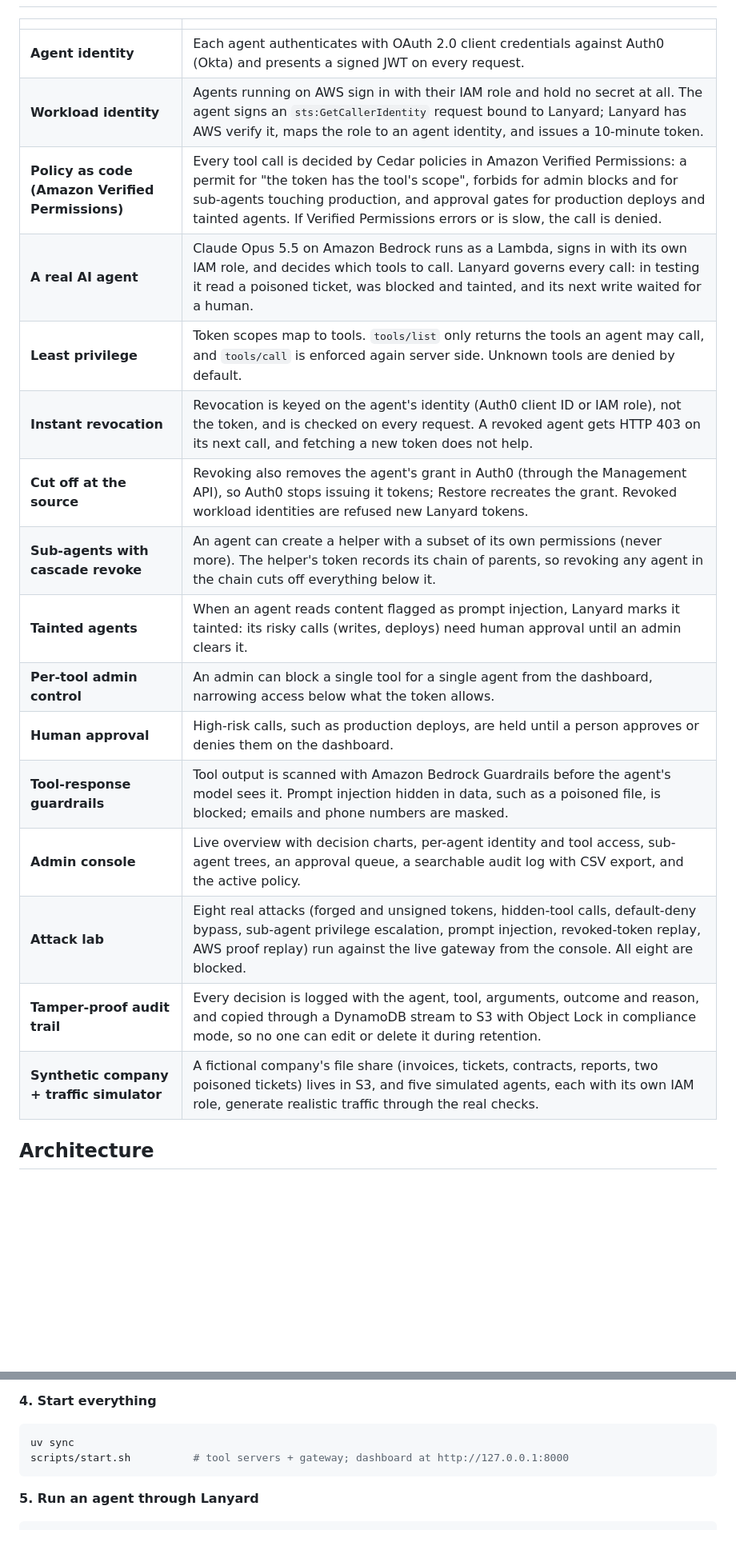
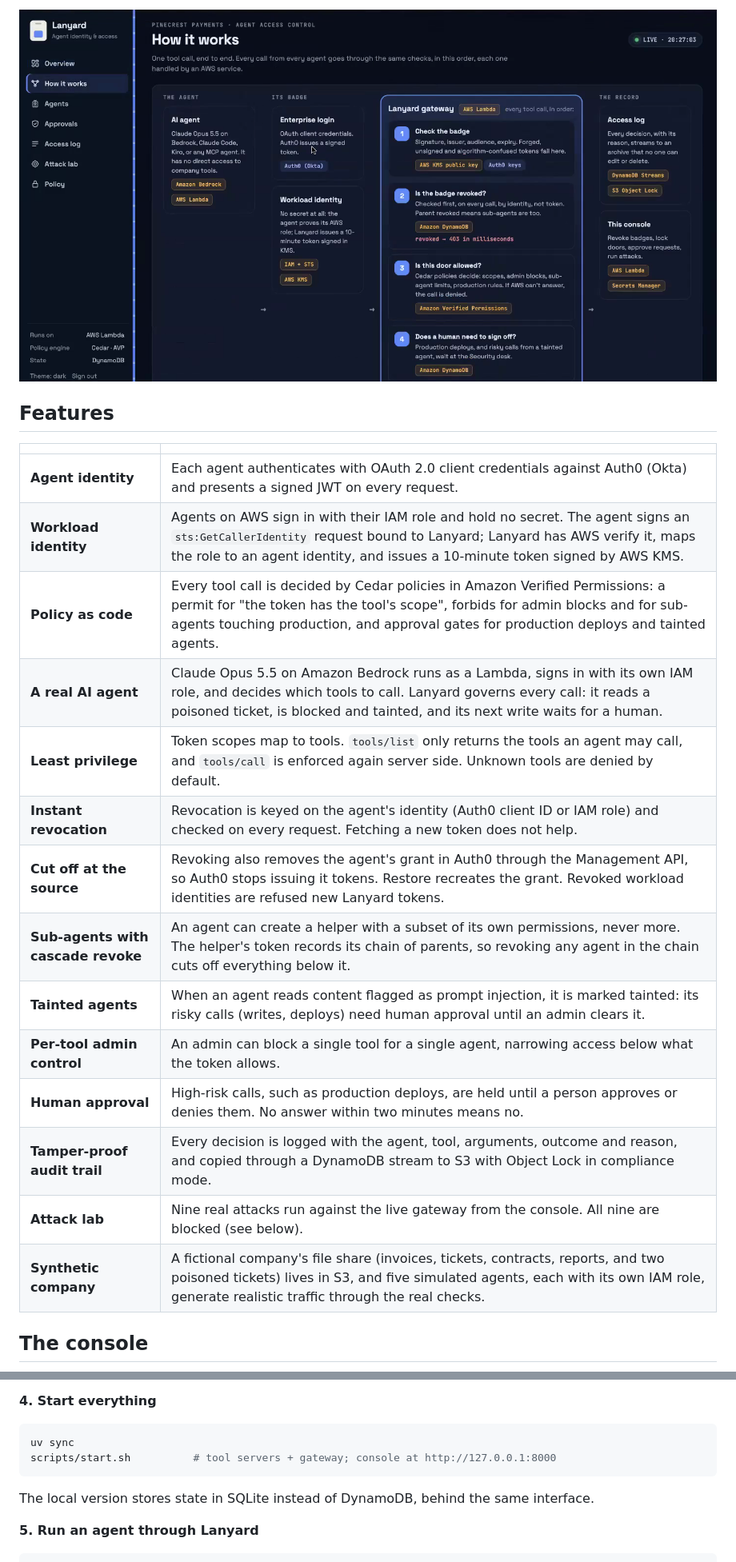
Before and after one commit to akrai37/Lanyard, a Markdown page: README.md, 2 parts joined by grey strips. Shown at 80% size. Rendered like a GitHub page; pictures changed too: docs/images/how-it-works.png (added); blank space fills up the shorter version.

Commit message:
README: demo section, end-to-end flow, console screenshots, attack lab table, updated AWS diagram

````diff
--- a/README.md
+++ b/README.md
@@ -10,22 +69,23 @@ Lanyard is a gateway between AI agents and their [MCP](https://modelcontextproto
+![How it works page in the console](docs/images/how-it-works.png)
+
+## Features
 
 | | |
 |---|---|
 | **Agent identity** | Each agent authenticates with OAuth 2.0 client credentials against Auth0 (Okta) and presents a signed JWT on every request. |
-| **Workload identity** | Agents running on AWS sign in with their IAM role and hold no secret at all. The agent signs an `sts:GetCallerIdentity` request bound to Lanyard; Lanyard has AWS verify it, maps the role to an agent identity, and issues a 10-minute token. |
-| **Policy as code (Amazon Verified Permissions)** | Every tool call is decided by Cedar policies in Amazon Verified Permissions: a permit for "the token has the tool's scope", forbids for admin blocks and for sub-agents touching production, and approval gates for production deploys and tainted agents. If Verified Permissions errors or is slow, the call is denied. |
-| **A real AI agent** | Claude Opus 5.5 on Amazon Bedrock runs as a Lambda, signs in with its own IAM role, and decides which tools to call. Lanyard governs every call: in testing it read a poisoned ticket, was blocked and tainted, and its next write waited for a human. |
+| **Workload identity** | Agents on AWS sign in with their IAM role and hold no secret. The agent signs an `sts:GetCallerIdentity` request bound to Lanyard; Lanyard has AWS verify it, maps the role to an agent identity, and issues a 10-minute token signed by AWS KMS. |
+| **Policy as code** | Every tool call is decided by Cedar policies in Amazon Verified Permissions: a permit for "the token has the tool's scope", forbids for admin blocks and for sub-agents touching production, and approval gates for production deploys and tainted agents. |
+| **A real AI agent** | Claude Opus 5.5 on Amazon Bedrock runs as a Lambda, signs in with its own IAM role, and decides which tools to call. Lanyard governs every call: it reads a poisoned ticket, is blocked and tainted, and its next write waits for a human. |
 | **Least privilege** | Token scopes map to tools. `tools/list` only returns the tools an agent may call, and `tools/call` is enforced again server side. Unknown tools are denied by default. |
-| **Instant revocation** | Revocation is keyed on the agent's identity (Auth0 client ID or IAM role), not the token, and is checked on every request. A revoked agent gets HTTP 403 on its next call, and fetching a new token does not help. |
-| **Cut off at the source** | Revoking also removes the agent's grant in Auth0 (through the Management API), so Auth0 stops issuing it tokens; Restore recreates the grant. Revoked workload identities are refused new Lanyard tokens. |
-| **Sub-agents with cascade revoke** | An agent can create a helper with a subset of its own permissions (never more). The helper's token records its chain of parents, so revoking any agent in the chain cuts off everything below it. |
-| **Tainted agents** | When an agent reads content flagged as prompt injection, Lanyard marks it tainted: its risky calls (writes, deploys) need human approval until an admin clears it. |
-| **Per-tool admin control** | An admin can block a single tool for a single agent from the dashboard, narrowing access below what the token allows. |
-| **Human approval** | High-risk calls, such as production deploys, are held until a person approves or denies them on the dashboard. |
-| **Tool-response guardrails** | Tool output is scanned with Amazon Bedrock Guardrails before the agent's model sees it. Prompt injection hidden in data, such as a poisoned file, is blocked; emails and phone numbers are masked. |
-| **Admin console** | Live overview with decision charts, per-agent identity and tool access, sub-agent trees, an approval queue, a searchable audit log with CSV export, and the active policy. |
-| **Attack lab** | Eight real attacks (forged and unsigned tokens, hidden-tool calls, default-deny bypass, sub-agent privilege escalation, prompt injection, revoked-token replay, AWS proof replay) run against the live gateway from the console. All eight are blocked. |
-| **Tamper-proof audit trail** | Every decision is logged with the agent, tool, arguments, outcome and reason, and copied through a DynamoDB stream to S3 with Object Lock in compliance mode, so no one can edit or delete it during retention. |
-| **Synthetic company + traffic simulator** | A fictional company's file share (invoices, tickets, contracts, reports, two poisoned tickets) lives in S3, and five simulated agents, each with its own IAM role, generate realistic traffic through the real checks. |
+| **Instant revocation** | Revocation is keyed on the agent's identity (Auth0 client ID or IAM role) and checked on every request. Fetching a new token does not help. |
+| **Cut off at the source** | Revoking also removes the agent's grant in Auth0 through the Management API, so Auth0 stops issuing it tokens. Restore recreates the grant. Revoked workload identities are refused new Lanyard tokens. |
+| **Sub-agents with cascade revoke** | An agent can create a helper with a subset of its own permissions, never more. The helper's token records its chain of parents, so revoking any agent in the chain cuts off everything below it. |
+| **Tainted agents** | When an agent reads content flagged as prompt injection, it is marked tainted: its risky calls (writes, deploys) need human approval until an admin clears it. |
+| **Per-tool admin control** | An admin can block a single tool for a single agent, narrowing access below what the token allows. |
+| **Human approval** | High-risk calls, such as production deploys, are held until a person approves or denies them. No answer within two minutes means no. |
+| **Tamper-proof audit trail** | Every decision is logged with the agent, tool, arguments, outcome and reason, and copied through a DynamoDB stream to S3 with Object Lock in compliance mode. |
+| **Attack lab** | Nine real attacks run against the live gateway from the console. All nine are blocked (see below). |
+| **Synthetic company** | A fictional company's file share (invoices, tickets, contracts, reports, and two poisoned tickets) lives in S3, and five simulated agents, each with its own IAM role, generate realistic traffic through the real checks. |
 
-## Architecture
+## The console
 
@@ -77,8 +178,10 @@ Requirements: Python 3.11+, [uv](https://docs.astral.sh/uv/), an Auth0 tenant (f
 **4. Start everything**
 ```bash
 uv sync
-scripts/start.sh          # tool servers + gateway; dashboard at http://127.0.0.1:8000
+scripts/start.sh          # tool servers + gateway; console at http://127.0.0.1:8000
 ```
+
+The local version stores state in SQLite instead of DynamoDB, behind the same interface.
 
 **5. Run an agent through Lanyard**
 ```bash
````
Also changed, not shown: other parts of README.md (+146 -81 lines), docs/images/agents-revoked.png (added), docs/images/approval.png (added), docs/images/attack-lab.png (added), docs/images/overview.png (added), 1 other file.
